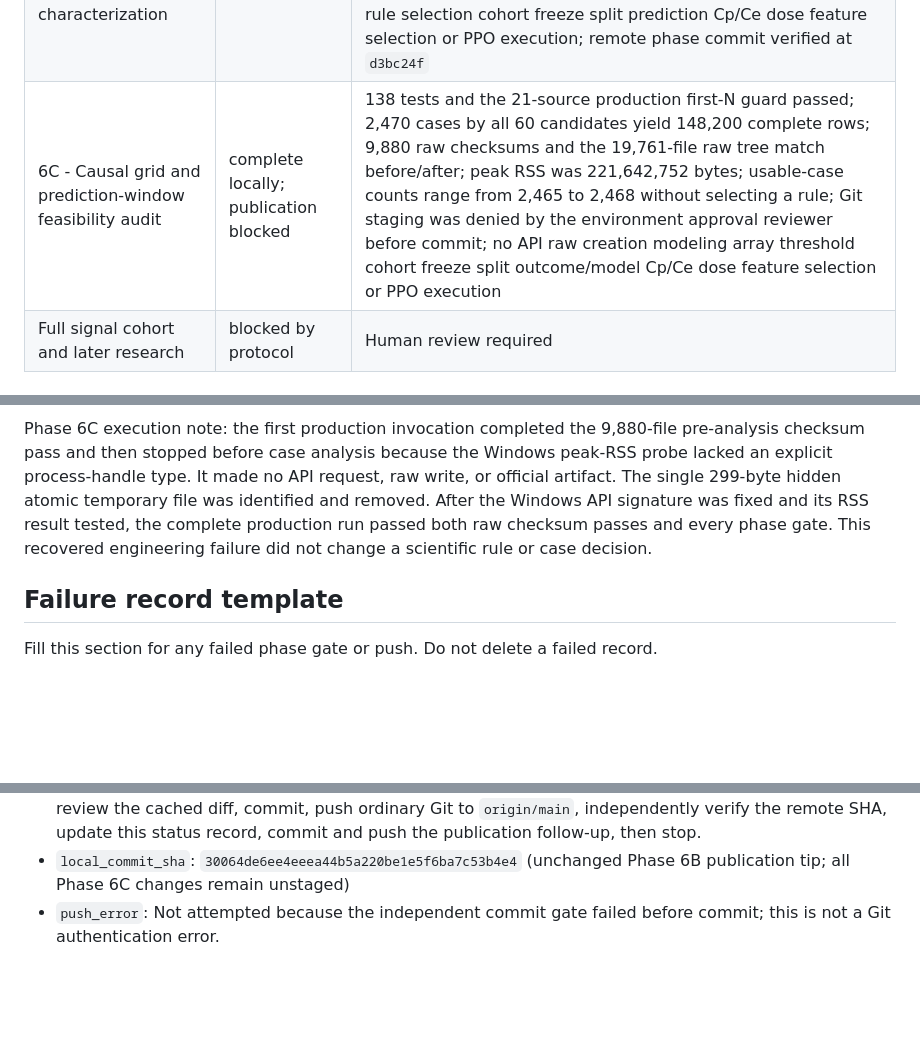
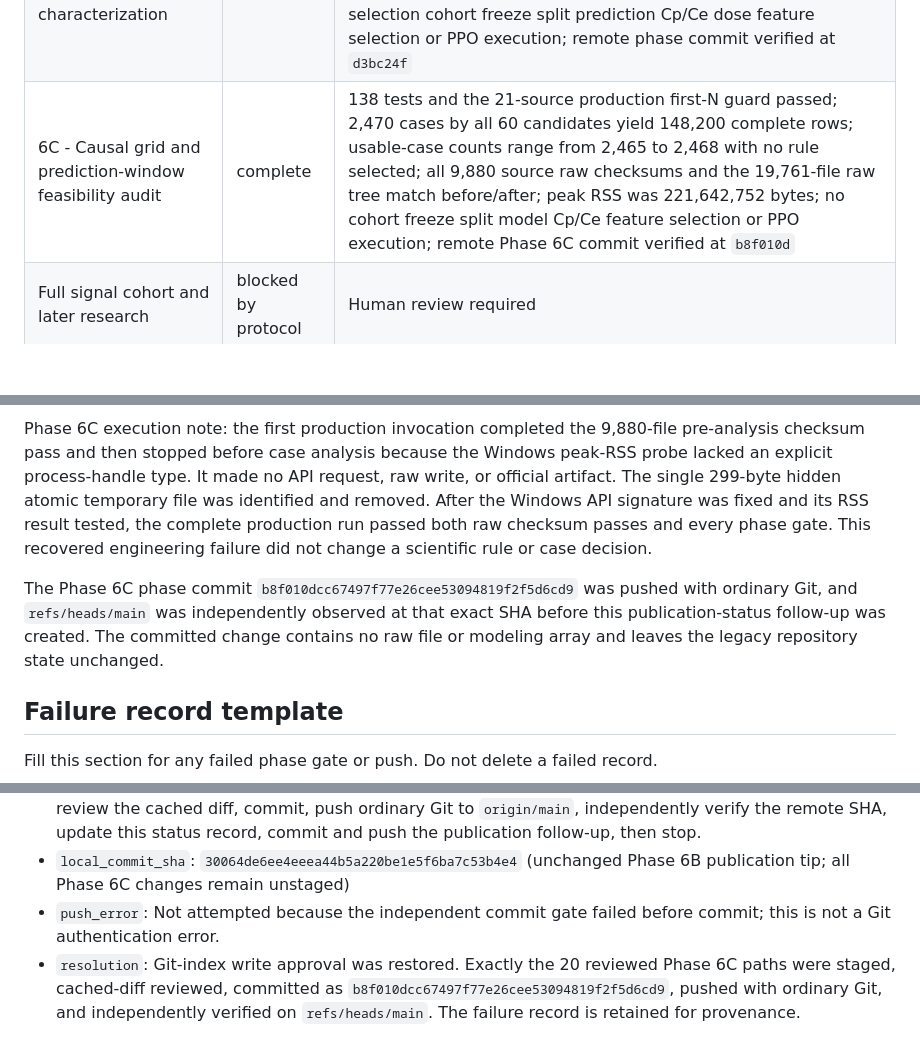
Before and after one commit to khyitty/VitalDB-State-Selection-Reconstructed, a Markdown page: PHASE_STATUS.md, 3 parts joined by grey strips. Rendered like a GitHub page; blank space fills up the shorter version.

Commit message:
Record Phase 6C remote verification

```diff
--- a/PHASE_STATUS.md
+++ b/PHASE_STATUS.md
@@ -16,7 +16,7 @@ no legacy 98-case artifact is used, and no model/feature-selection/PPO run occur
 | 5D — Volatile exposure rule sensitivity audit | complete | 94 tests and the 15-source production first-N guard passed; 3,219 cases and 9,059 Phase 5C raw checksums verified; 18,119-file raw tree unchanged; one inverted anesthesia window preserved as an explicit warning; no rule or candidate selected; remote phase commit independently verified at `34b7eb4` |
 | 6A - Protocol v1.1 freeze and primary signal acquisition | complete | 106 tests and the 17-source production first-N guard passed; 3,219 pre-quality rows with 2,470 acquisition inclusions; fixed-seed 25-case preflight passed; 9,880/9,880 exact-track requests complete and checksum-verified; raw data remains ignored; no quality threshold cohort freeze split model Cp/Ce dose or PPO execution; remote phase commit verified at `15d35da` |
 | 6B - Outcome-blind primary signal quality characterization | complete | 121 tests and the 19-source production first-N guard passed; 2,470 case rows and 9,880 case-track rows complete; all Phase 6A raw checksums and raw-tree state match before/after; permissive moderate and strict pass counts are 2,464 2,333 and 1,723 with no scenario selected; no API raw rewrite quality-rule selection cohort freeze split prediction Cp/Ce dose feature selection or PPO execution; remote phase commit verified at `d3bc24f` |
-| 6C - Causal grid and prediction-window feasibility audit | complete locally; publication blocked | 138 tests and the 21-source production first-N guard passed; 2,470 cases by all 60 candidates yield 148,200 complete rows; 9,880 raw checksums and the 19,761-file raw tree match before/after; peak RSS was 221,642,752 bytes; usable-case counts range from 2,465 to 2,468 without selecting a rule; Git staging was denied by the environment approval reviewer before commit; no API raw creation modeling array threshold cohort freeze split outcome/model Cp/Ce dose feature selection or PPO execution |
+| 6C - Causal grid and prediction-window feasibility audit | complete | 138 tests and the 21-source production first-N guard passed; 2,470 cases by all 60 candidates yield 148,200 complete rows; usable-case counts range from 2,465 to 2,468 with no rule selected; all 9,880 source raw checksums and the 19,761-file raw tree match before/after; peak RSS was 221,642,752 bytes; no cohort freeze split model Cp/Ce feature selection or PPO execution; remote Phase 6C commit verified at `b8f010d` |
 | Full signal cohort and later research | blocked by protocol | Human review required |
 
 ## Publication constraint
@@ -82,6 +82,12 @@ fixed and its RSS result tested, the complete production run passed both raw
 checksum passes and every phase gate. This recovered engineering failure did not
 change a scientific rule or case decision.
 
+The Phase 6C phase commit
+`b8f010dcc67497f77e26cee53094819f2f5d6cd9` was pushed with ordinary Git, and
+`refs/heads/main` was independently observed at that exact SHA before this
+publication-status follow-up was created. The committed change contains no raw
+file or modeling array and leaves the legacy repository state unchanged.
+
 ## Failure record template
 
 Fill this section for any failed phase gate or push. Do not delete a failed record.
@@ -127,3 +133,4 @@ Fill this section for any failed phase gate or push. Do not delete a failed reco
 - `remaining_work`: After Git-index write approval is restored, stage only the enumerated Phase 6C files, review the cached diff, commit, push ordinary Git to `origin/main`, independently verify the remote SHA, update this status record, commit and push the publication follow-up, then stop.
 - `local_commit_sha`: `30064de6ee4eeea44b5a220be1e5f6ba7c53b4e4` (unchanged Phase 6B publication tip; all Phase 6C changes remain unstaged)
 - `push_error`: Not attempted because the independent commit gate failed before commit; this is not a Git authentication error.
+- `resolution`: Git-index write approval was restored. Exactly the 20 reviewed Phase 6C paths were staged, cached-diff reviewed, committed as `b8f010dcc67497f77e26cee53094819f2f5d6cd9`, pushed with ordinary Git, and independently verified on `refs/heads/main`. The failure record is retained for provenance.
```
